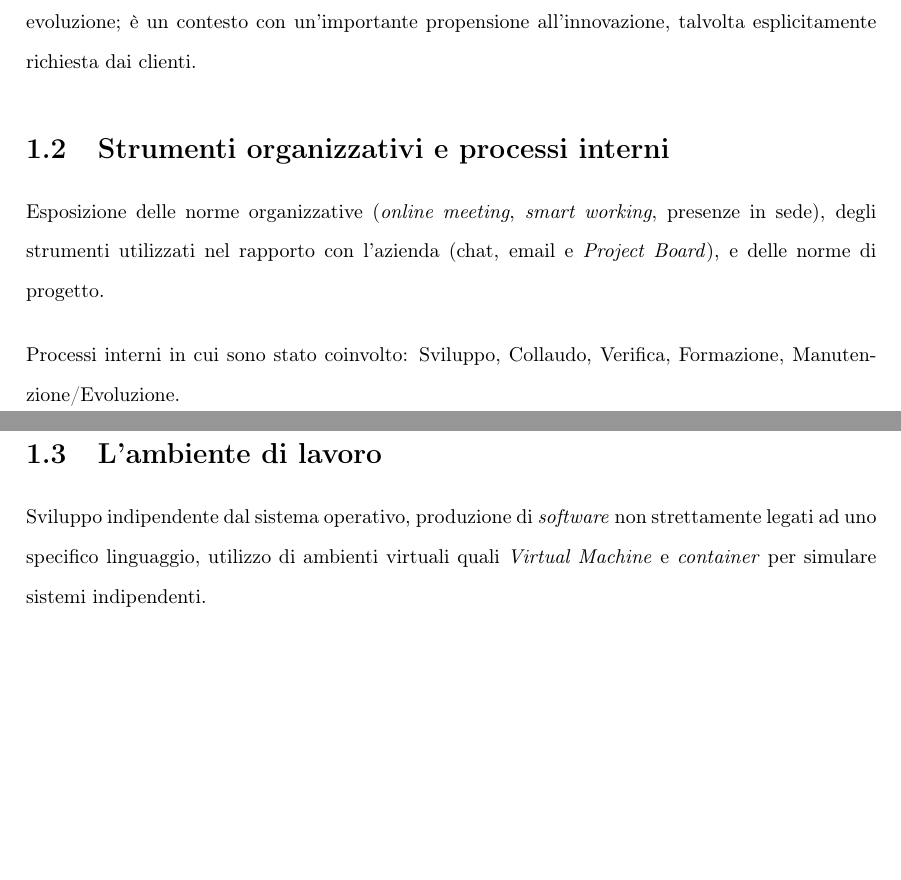
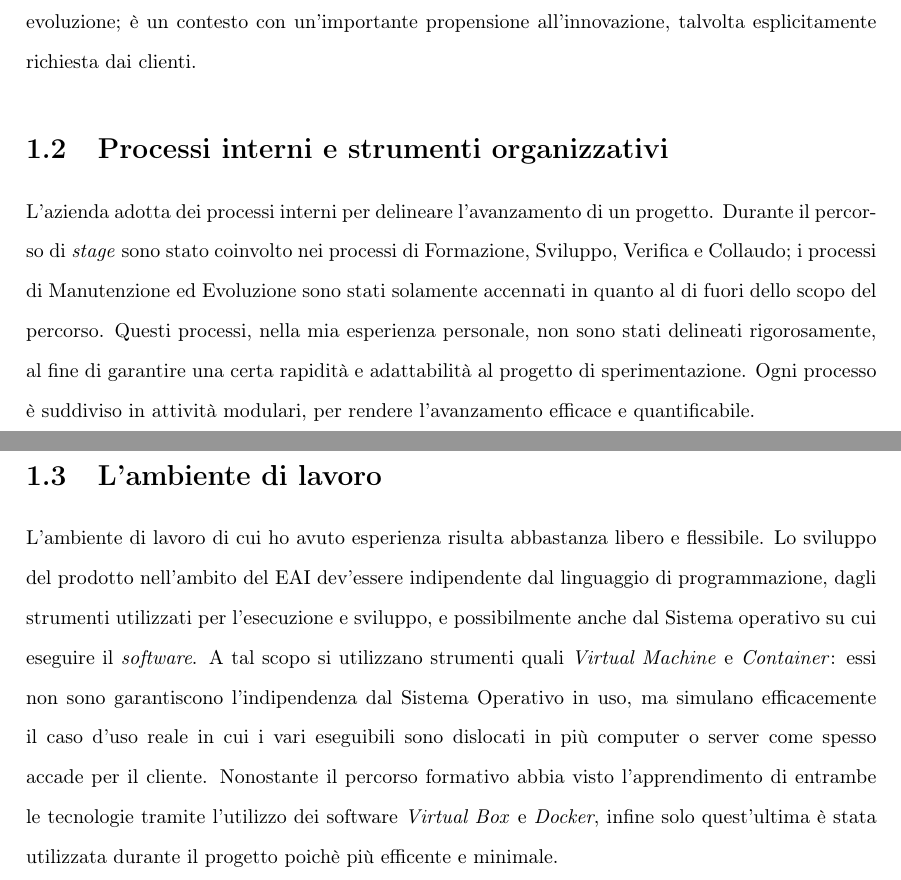
Before and after one commit to Andrea-Dorigo/tesi-di-laurea, a LaTeX document (tesi.tex, which reads chapters/1-Contesto_aziendale.tex): two parts of pages 3 and 4 of 8 before the commit and two parts of pages 4 and 6 of 10 after it, joined at a grey line, cut so that both start at the same text, the shorter picture padded with empty space. Compiled offline with pdfLaTeX.

Commit message:
Add sections 1.2-1.3

```diff
--- a/chapters/1-Contesto_aziendale.tex
+++ b/chapters/1-Contesto_aziendale.tex
@@ -10,13 +10,17 @@ Il percorso di \textit{stage} che ho intrapreso è associato al primo di questi,
 
 I \textit{Middleware} prodotti comprendono l'utilizzo di molteplici linguaggi e tecnologie in continua evoluzione; è un contesto con un'importante propensione all'innovazione, talvolta esplicitamente richiesta dai clienti.
 
-\section{Strumenti organizzativi e processi interni}
+\section{Processi interni e strumenti organizzativi}
 
-Esposizione delle norme organizzative (\textit{online meeting}, \textit{smart working}, presenze in sede), degli strumenti utilizzati nel rapporto con l’azienda (chat, email e \textit{Project Board}), e delle norme di progetto.
+% Esposizione delle norme organizzative (\textit{online meeting}, \textit{smart working}, presenze in sede), degli strumenti utilizzati nel rapporto con l’azienda (chat, email e \textit{Project Board}), e delle norme di progetto.
+%
+% \bigskip\noindent
+% Processi interni in cui sono stato coinvolto: Sviluppo, Collaudo, Verifica, Formazione, Manutenzione/Evoluzione.
 
-\bigskip\noindent
-% (DA RIMUOVERE) Breve presentazione delle persone coinvolte nel percorso di stage.
-Processi interni in cui sono stato coinvolto: Sviluppo, Collaudo, Verifica, Formazione, Manutenzione/Evoluzione.
+% \bigskip\noindent
+% Breve presentazione dei ruoli delle persone coinvolte nel percorso di \textit{stage}.
 
-\bigskip\noindent
-Breve presentazione dei ruoli delle persone coinvolte nel percorso di \textit{stage}.
+L'azienda adotta dei processi interni per delineare l'avanzamento di un progetto.
+Durante il percorso di \textit{stage} sono stato coinvolto nei processi di Formazione, Sviluppo, Verifica e Collaudo; i processi di Manutenzione ed Evoluzione sono stati solamente accennati in quanto al di fuori dello scopo del percorso.
+Questi processi, nella mia esperienza personale, non sono stati delineati rigorosamente, al fine di garantire una certa rapidità e adattabilità al progetto di sperimentazione.
+Ogni processo è suddiviso in attività modulari, per rendere l'avanzamento efficace e quantificabile.
@@ -23,4 +37,9 @@ Breve presentazione dei ruoli delle persone coinvolte nel percorso di \textit{st
+\end{figure}
 
 \section{L’ambiente di lavoro}
 
-Sviluppo indipendente dal sistema operativo, produzione di \textit{software} non strettamente legati ad uno specifico linguaggio, utilizzo di ambienti virtuali quali \textit{Virtual Machine} e \textit{container} per simulare sistemi indipendenti.
+% Sviluppo indipendente dal sistema operativo, produzione di \textit{software} non strettamente legati ad uno specifico linguaggio, utilizzo di ambienti virtuali quali \textit{Virtual Machine} e \textit{container} per simulare sistemi indipendenti.
+L'ambiente di lavoro di cui ho avuto esperienza risulta abbastanza libero e flessibile.
+Lo sviluppo del prodotto nell'ambito del EAI dev'essere indipendente dal linguaggio di programmazione, dagli strumenti utilizzati per l'esecuzione e sviluppo, e possibilmente anche dal Sistema operativo su cui eseguire il \textit{software}.
+A tal scopo si utilizzano strumenti quali \textit{Virtual Machine} e \textit{Container}: essi non sono garantiscono l'indipendenza dal Sistema Operativo in uso, ma simulano efficacemente il caso d'uso reale in cui i vari eseguibili sono dislocati in più computer o server come spesso accade per il cliente.
+Nonostante il percorso formativo abbia visto l'apprendimento di entrambe le tecnologie tramite l'utilizzo dei software \textit{Virtual Box} e \textit{Docker}, infine solo quest'ultima è stata utilizzata durante il progetto poichè più efficente e minimale.
```
Also changed, not shown: tesi.tex (+1 -0 lines), images/clickup_board.png (added), images/clickup_task.png (added), tesi.pdf, chapters/1-Contesto_aziendale.tex (10 more changed lines), 5 other files.
